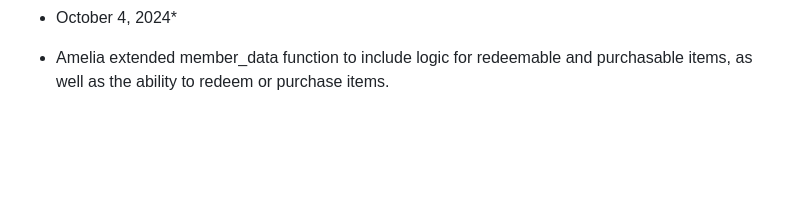
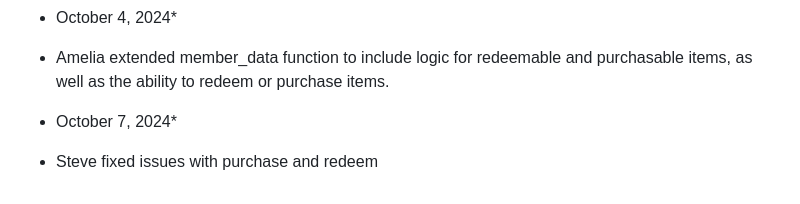
Before and after one commit to Adam513-Ello/Final_Project_SDEV220, a Markdown page: Final-Project-Status-Report.md, the part around the change. Rendered like a GitHub page; blank space fills up the shorter version.

```diff
--- a/Final-Project-Status-Report.md
+++ b/Final-Project-Status-Report.md
@@ -137,3 +137,6 @@
 
 * October 4, 2024*
 * Amelia extended member_data function to include logic for redeemable and purchasable items, as well as the ability to redeem or purchase items.
+
+* October 7, 2024*
+* Steve fixed issues with purchase and redeem
```
